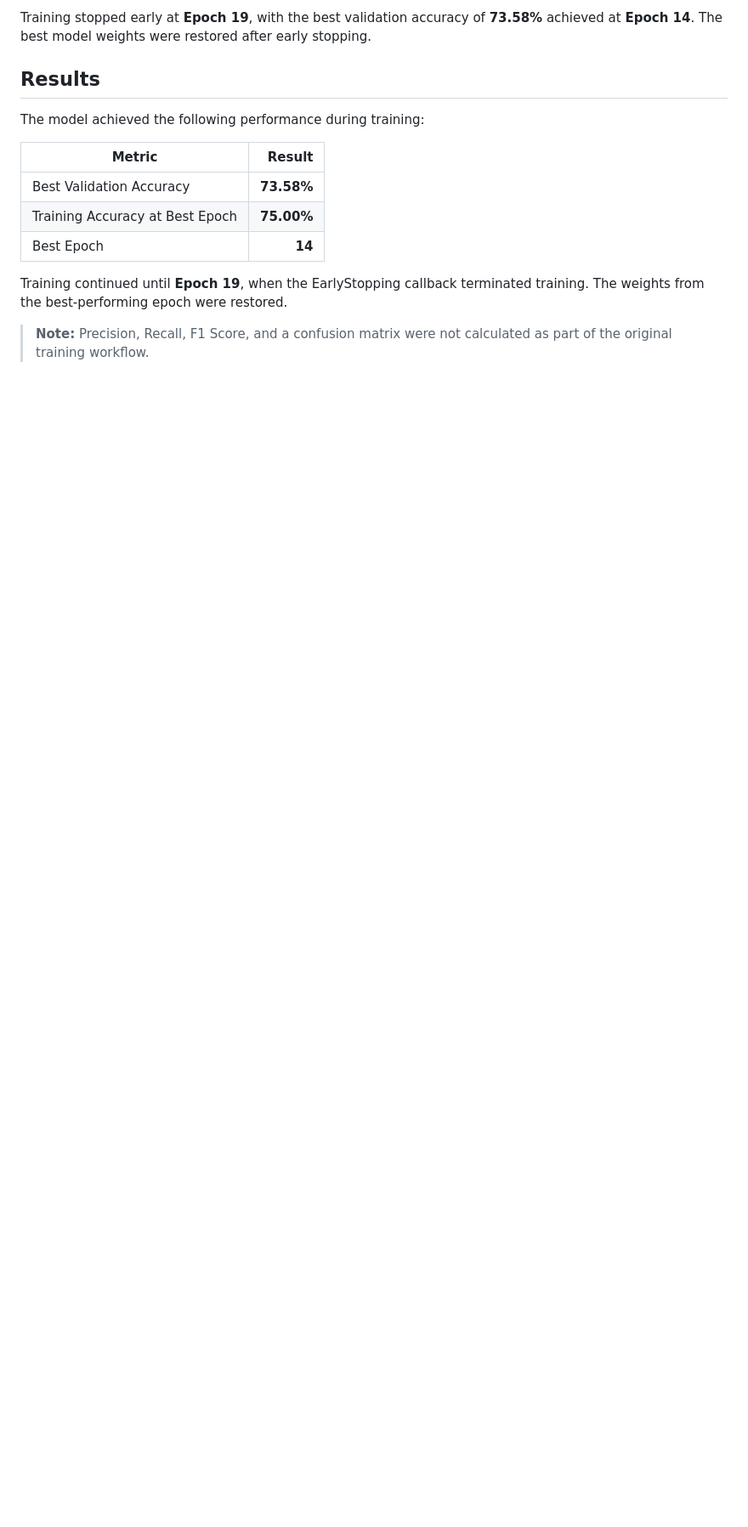
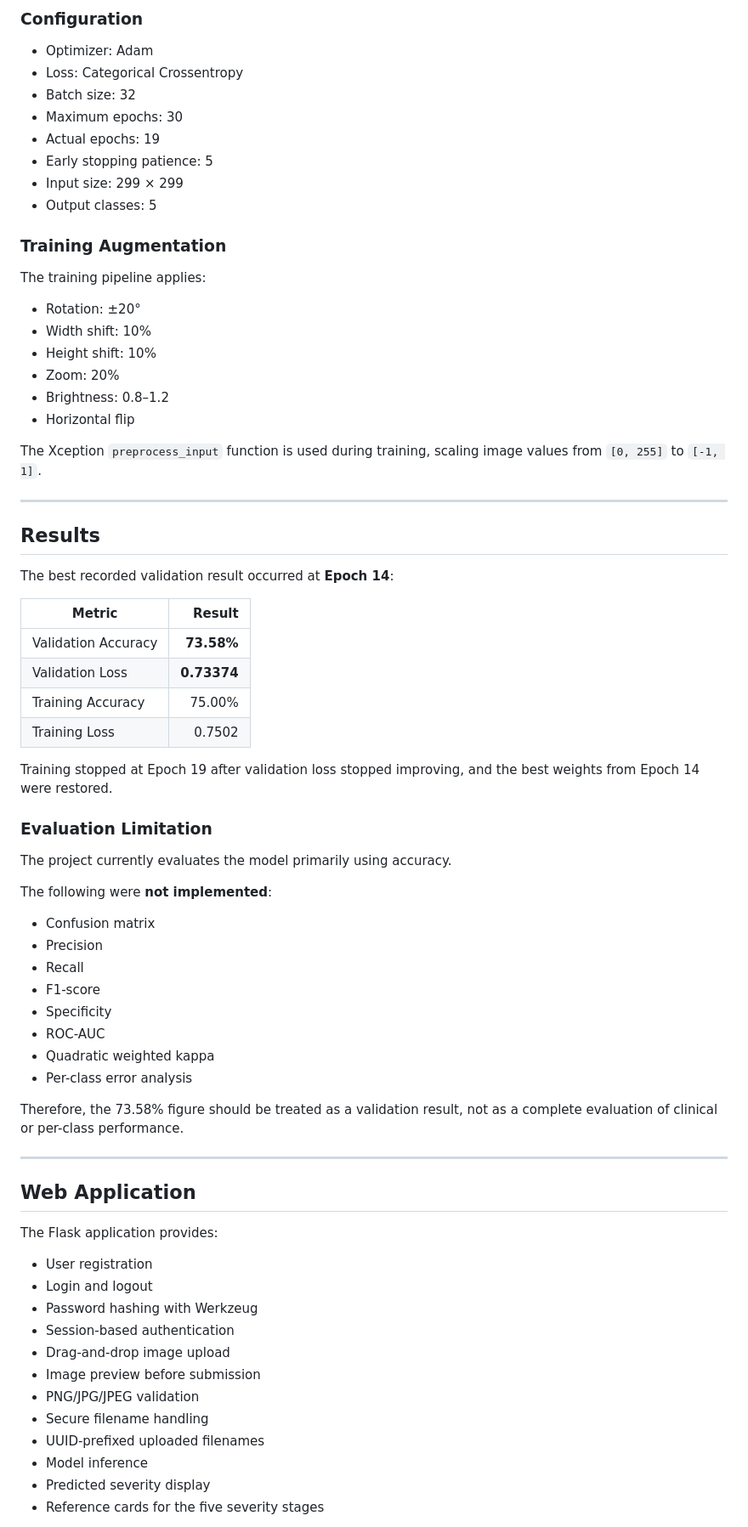
Before and after one commit to ashok-shetti/diabetic-retinopathy-classification, a Markdown page: README.md, the part around one of its changes. Shown at 85% size. Drawn GitHub-style; blank space fills up the shorter version.

```diff
--- a/README.md
+++ b/README.md
@@ -105,16 +127,76 @@ The Xception base model was kept frozen while the custom classification head was
 
-Training stopped early at **Epoch 19**, with the best validation accuracy of **73.58%** achieved at **Epoch 14**. The best model weights were restored after early stopping.
+### Configuration
+
+- Optimizer: Adam
+- Loss: Categorical Crossentropy
+- Batch size: 32
+- Maximum epochs: 30
+- Actual epochs: 19
+- Early stopping patience: 5
+- Input size: 299 × 299
+- Output classes: 5
+
+### Training Augmentation
+
+The training pipeline applies:
+
+- Rotation: ±20°
+- Width shift: 10%
+- Height shift: 10%
+- Zoom: 20%
+- Brightness: 0.8–1.2
+- Horizontal flip
+
+The Xception `preprocess_input` function is used during training, scaling image values from `[0, 255]` to `[-1, 1]`.
+
+---
 
 ## Results
 
-The model achieved the following performance during training:
+The best recorded validation result occurred at **Epoch 14**:
 
 | Metric | Result |
 |---|---:|
-| Best Validation Accuracy | **73.58%** |
-| Training Accuracy at Best Epoch | **75.00%** |
-| Best Epoch | **14** |
+| Validation Accuracy | **73.58%** |
+| Validation Loss | **0.73374** |
+| Training Accuracy | 75.00% |
+| Training Loss | 0.7502 |
 
-Training continued until **Epoch 19**, when the EarlyStopping callback terminated training. The weights from the best-performing epoch were restored.
+Training stopped at Epoch 19 after validation loss stopped improving, and the best weights from Epoch 14 were restored.
 
-> **Note:** Precision, Recall, F1 Score, and a confusion matrix were not calculated as part of the original training workflow.
+### Evaluation Limitation
+
+The project currently evaluates the model primarily using accuracy.
+
+The following were **not implemented**:
+
+- Confusion matrix
+- Precision
+- Recall
+- F1-score
+- Specificity
+- ROC-AUC
+- Quadratic weighted kappa
+- Per-class error analysis
+
+Therefore, the 73.58% figure should be treated as a validation result, not as a complete evaluation of clinical or per-class performance.
+
+---
+
+## Web Application
+
+The Flask application provides:
+
+- User registration
+- Login and logout
+- Password hashing with Werkzeug
+- Session-based authentication
+- Drag-and-drop image upload
+- Image preview before submission
+- PNG/JPG/JPEG validation
+- Secure filename handling
+- UUID-prefixed uploaded filenames
+- Model inference
+- Predicted severity display
+- Reference cards for the five severity stages
+
```
Also changed, not shown: other parts of README.md (+312 -116 lines).
